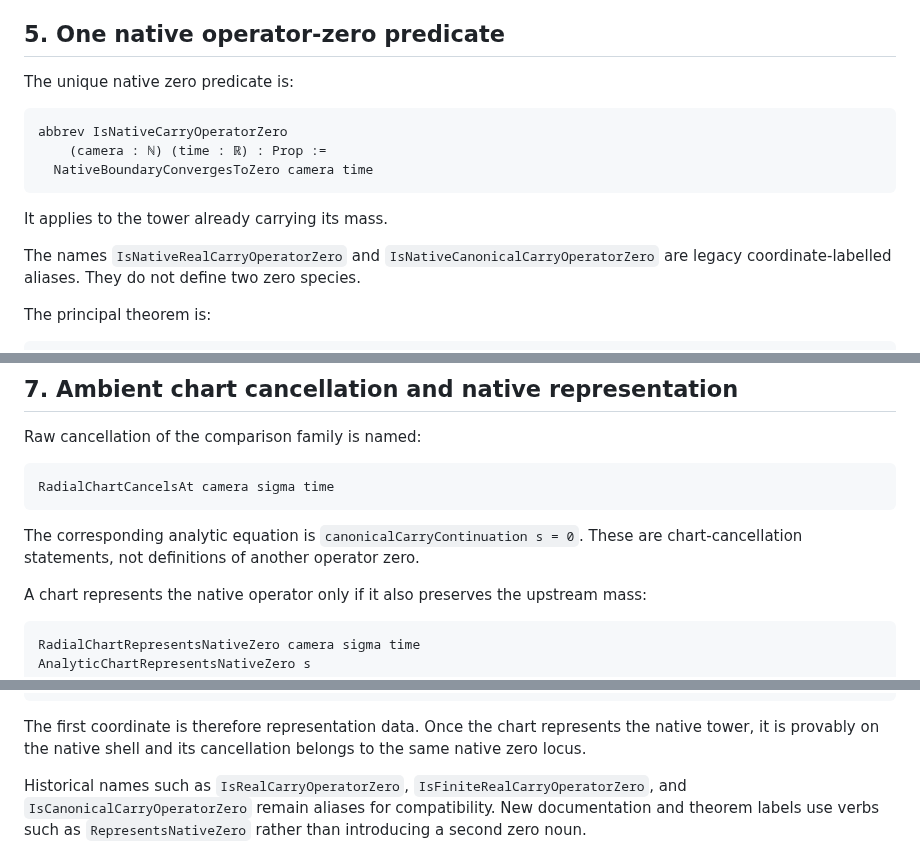
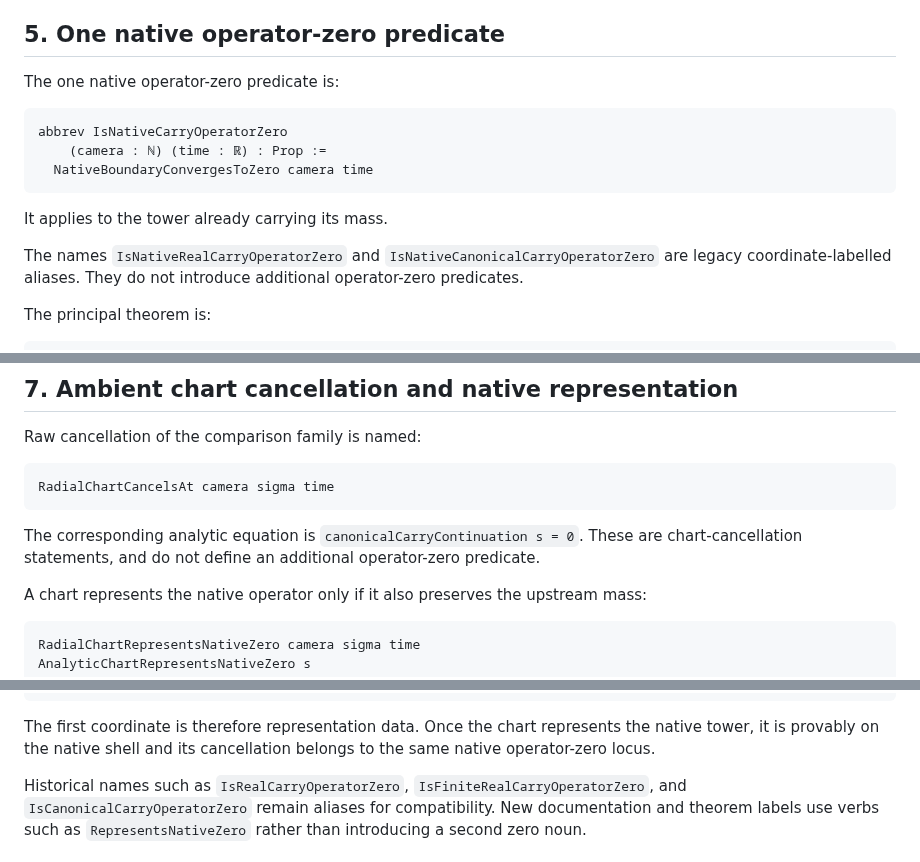
Before and after one commit to thiagomassensini/native-carry-geometry, a Markdown page: docs/00_SCOPE.md, 3 parts joined by grey strips. Rendered like a GitHub page.

Commit message:
docs: eliminate residual zero-taxonomy language

````diff
--- a/docs/00_SCOPE.md
+++ b/docs/00_SCOPE.md
@@ -106,7 +106,7 @@ that varies amplitude and quadratic norm in the ambient chart.
 
 ## 5. One native operator-zero predicate
 
-The unique native zero predicate is:
+The one native operator-zero predicate is:
 
 ```lean
 abbrev IsNativeCarryOperatorZero
@@ -118,7 +118,7 @@ It applies to the tower already carrying its mass.
 
 The names `IsNativeRealCarryOperatorZero` and
 `IsNativeCanonicalCarryOperatorZero` are legacy coordinate-labelled aliases.
-They do not define two zero species.
+They do not introduce additional operator-zero predicates.
 
 The principal theorem is:
 
@@ -172,7 +172,7 @@ RadialChartCancelsAt camera sigma time
 
 The corresponding analytic equation is
 `canonicalCarryContinuation s = 0`. These are chart-cancellation statements,
-not definitions of another operator zero.
+and do not define an additional operator-zero predicate.
 
 A chart represents the native operator only if it also preserves the upstream
 mass:
@@ -198,7 +198,7 @@ AnalyticChartRepresentsNativeZero s ↔
 
 The first coordinate is therefore representation data. Once the chart
 represents the native tower, it is provably on the native shell and its
-cancellation belongs to the same native zero locus.
+cancellation belongs to the same native operator-zero locus.
 
 Historical names such as `IsRealCarryOperatorZero`,
 `IsFiniteRealCarryOperatorZero`, and
````
